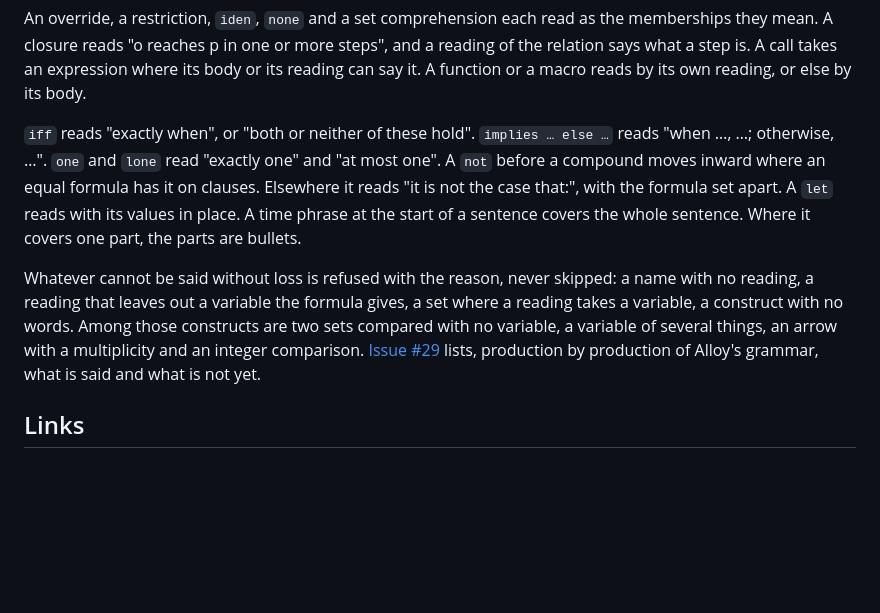
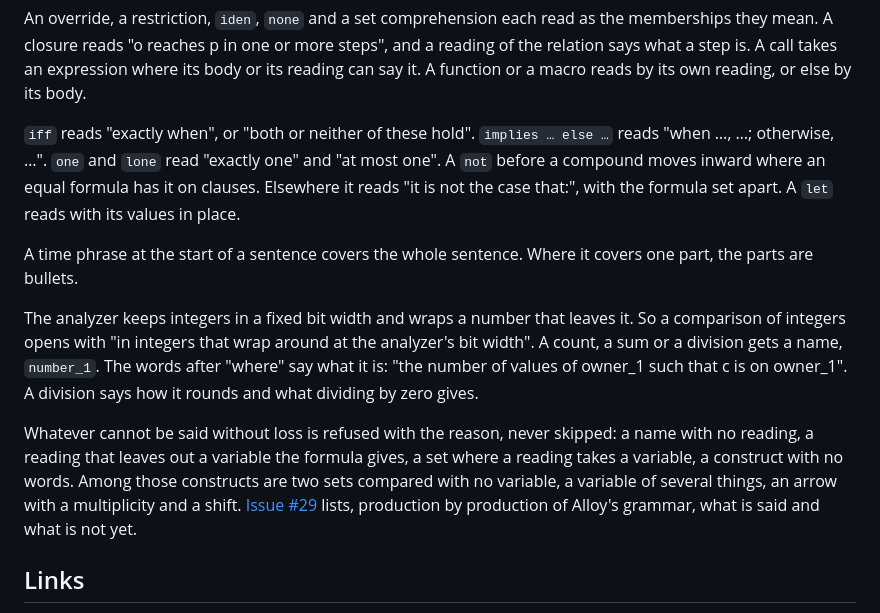
Before and after one commit to bigmistqke/skills, a Markdown page: packages/naturalloy/README.md, the part around the change. Rendered like a GitHub page; blank space fills up the shorter version.

Commit message:
naturalloy: say in the README how integers read

```diff
--- a/packages/naturalloy/README.md
+++ b/packages/naturalloy/README.md
@@ -47,9 +47,13 @@ The verbalizer says any other expression through members of the types of its col
 
 An override, a restriction, `iden`, `none` and a set comprehension each read as the memberships they mean. A closure reads "o reaches p in one or more steps", and a reading of the relation says what a step is. A call takes an expression where its body or its reading can say it. A function or a macro reads by its own reading, or else by its body.
 
-`iff` reads "exactly when", or "both or neither of these hold". `implies … else …` reads "when …, …; otherwise, …". `one` and `lone` read "exactly one" and "at most one". A `not` before a compound moves inward where an equal formula has it on clauses. Elsewhere it reads "it is not the case that:", with the formula set apart. A `let` reads with its values in place. A time phrase at the start of a sentence covers the whole sentence. Where it covers one part, the parts are bullets.
+`iff` reads "exactly when", or "both or neither of these hold". `implies … else …` reads "when …, …; otherwise, …". `one` and `lone` read "exactly one" and "at most one". A `not` before a compound moves inward where an equal formula has it on clauses. Elsewhere it reads "it is not the case that:", with the formula set apart. A `let` reads with its values in place.
 
-Whatever cannot be said without loss is refused with the reason, never skipped: a name with no reading, a reading that leaves out a variable the formula gives, a set where a reading takes a variable, a construct with no words. Among those constructs are two sets compared with no variable, a variable of several things, an arrow with a multiplicity and an integer comparison. [Issue #29](https://github.com/bigmistqke/skills/issues/29) lists, production by production of Alloy's grammar, what is said and what is not yet.
+A time phrase at the start of a sentence covers the whole sentence. Where it covers one part, the parts are bullets.
+
+The analyzer keeps integers in a fixed bit width and wraps a number that leaves it. So a comparison of integers opens with "in integers that wrap around at the analyzer's bit width". A count, a sum or a division gets a name, `number_1`. The words after "where" say what it is: "the number of values of owner_1 such that c is on owner_1". A division says how it rounds and what dividing by zero gives.
+
+Whatever cannot be said without loss is refused with the reason, never skipped: a name with no reading, a reading that leaves out a variable the formula gives, a set where a reading takes a variable, a construct with no words. Among those constructs are two sets compared with no variable, a variable of several things, an arrow with a multiplicity and a shift. [Issue #29](https://github.com/bigmistqke/skills/issues/29) lists, production by production of Alloy's grammar, what is said and what is not yet.
 
 ## Links
 
```
